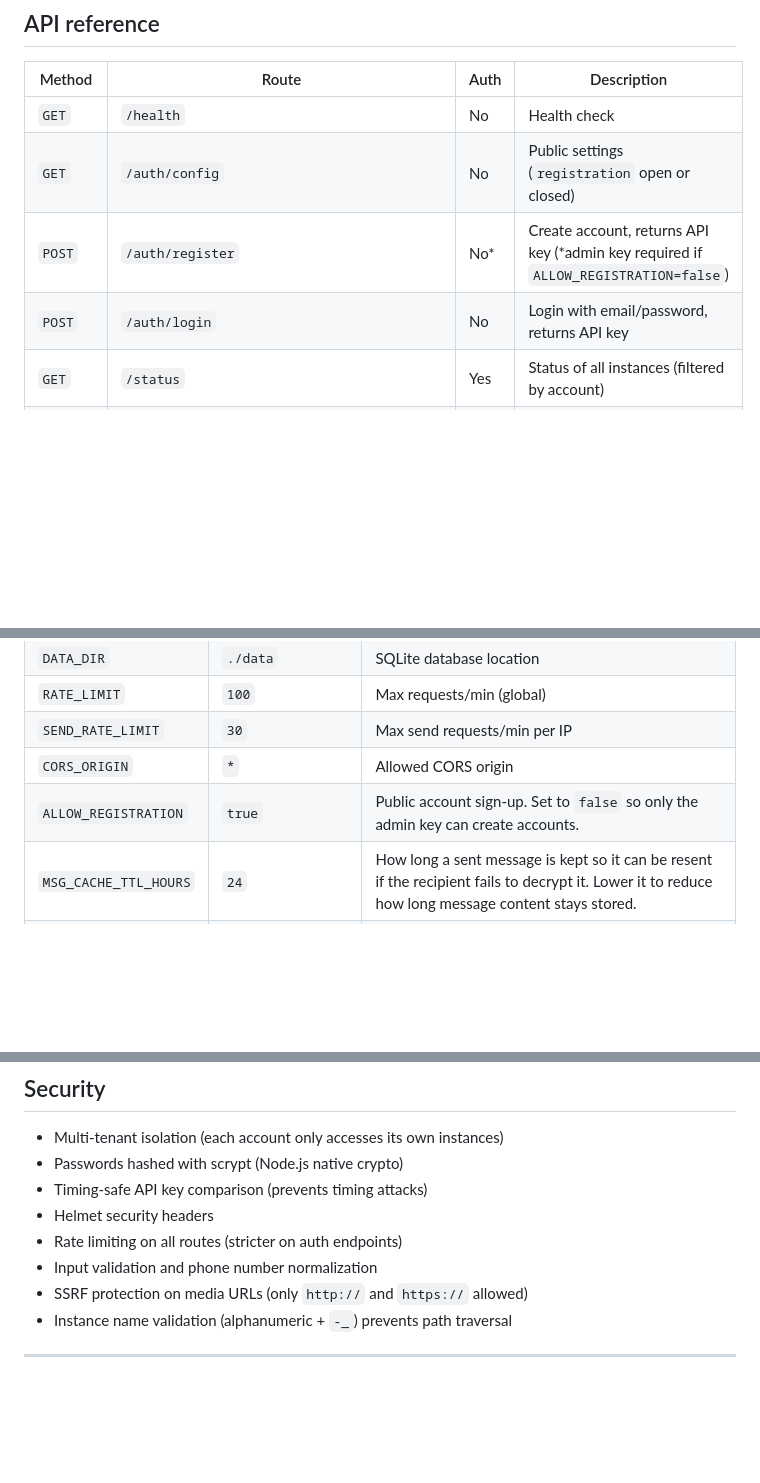
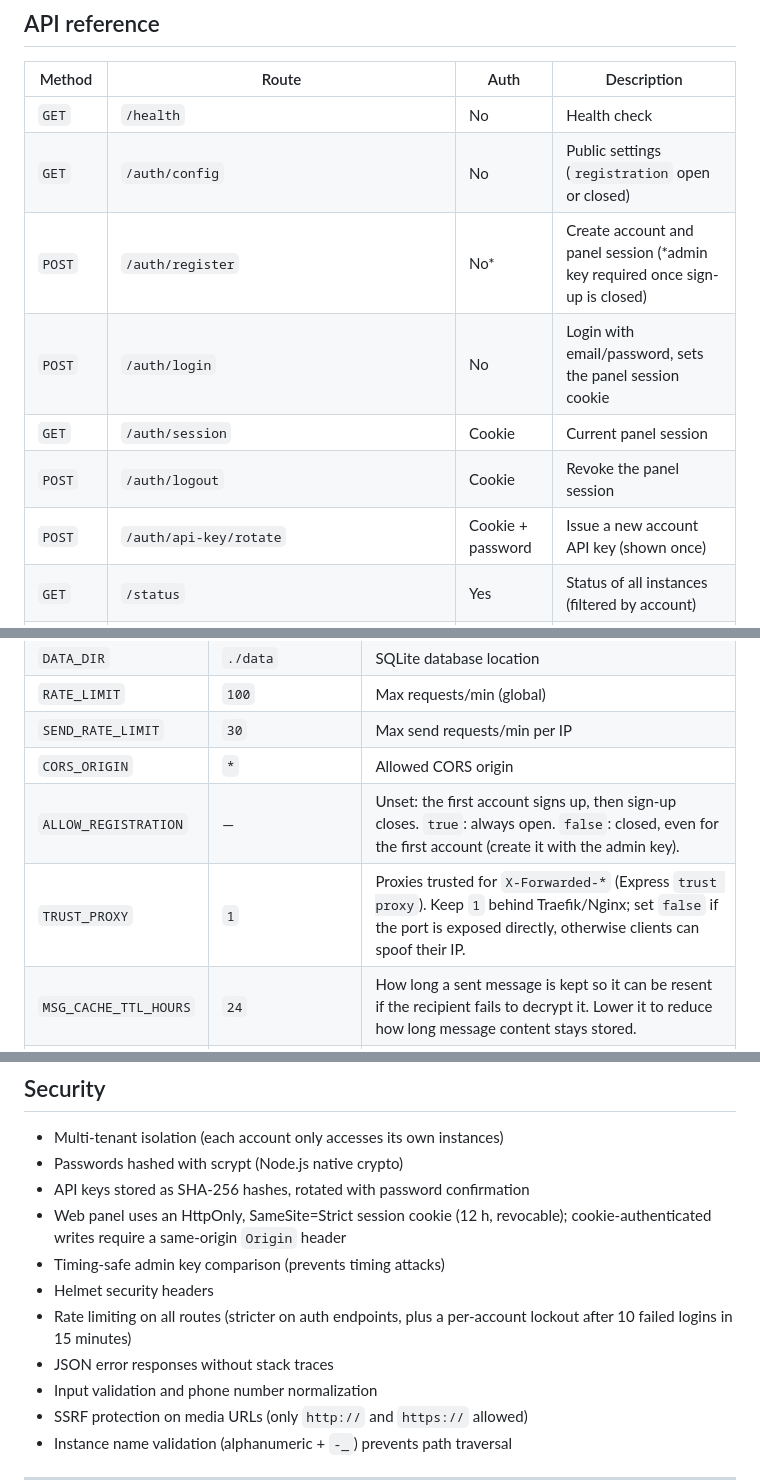
Before and after one commit to jacomv/wame, a Markdown page: README.md, 3 parts joined by grey strips. Rendered like a GitHub page; blank space fills up the shorter version.

```diff
--- a/README.md
+++ b/README.md
@@ -179,8 +188,11 @@ Sessions survive server restarts automatically.
 |--------|-------|------|-------------|
 | `GET` | `/health` | No | Health check |
 | `GET` | `/auth/config` | No | Public settings (`registration` open or closed) |
-| `POST` | `/auth/register` | No* | Create account, returns API key (*admin key required if `ALLOW_REGISTRATION=false`) |
-| `POST` | `/auth/login` | No | Login with email/password, returns API key |
+| `POST` | `/auth/register` | No* | Create account and panel session (*admin key required once sign-up is closed) |
+| `POST` | `/auth/login` | No | Login with email/password, sets the panel session cookie |
+| `GET` | `/auth/session` | Cookie | Current panel session |
+| `POST` | `/auth/logout` | Cookie | Revoke the panel session |
+| `POST` | `/auth/api-key/rotate` | Cookie + password | Issue a new account API key (shown once) |
 | `GET` | `/status` | Yes | Status of all instances (filtered by account) |
 | `POST` | `/instances/:name/connect` | Yes | Connect / reconnect instance |
 | `GET` | `/instances/:name/status` | Yes | Instance status + QR code |
@@ -218,7 +230,8 @@ Full examples in [API_DOCS.md](./API_DOCS.md).
 | `RATE_LIMIT` | `100` | Max requests/min (global) |
 | `SEND_RATE_LIMIT` | `30` | Max send requests/min per IP |
 | `CORS_ORIGIN` | `*` | Allowed CORS origin |
-| `ALLOW_REGISTRATION` | `true` | Public account sign-up. Set to `false` so only the admin key can create accounts. |
+| `ALLOW_REGISTRATION` | — | Unset: the first account signs up, then sign-up closes. `true`: always open. `false`: closed, even for the first account (create it with the admin key). |
+| `TRUST_PROXY` | `1` | Proxies trusted for `X-Forwarded-*` (Express `trust proxy`). Keep `1` behind Traefik/Nginx; set `false` if the port is exposed directly, otherwise clients can spoof their IP. |
 | `MSG_CACHE_TTL_HOURS` | `24` | How long a sent message is kept so it can be resent if the recipient fails to decrypt it. Lower it to reduce how long message content stays stored. |
 | `UPDATE_CHECK` | `true` | Check GitHub for new WAME releases and npm for dependency updates. Set to `false` to make the install do no outbound calls. |
 | `NEWSLETTER_INBOUND` | `false` | Deliver channel (newsletter) messages to the `messages` webhook. Off by default: an account usually follows dozens of third-party channels and every post would fire the webhook. Publishing to channels works either way. |
@@ -251,9 +264,12 @@ docker compose logs --since 1h | grep '\[retry\]'
 
 - Multi-tenant isolation (each account only accesses its own instances)
 - Passwords hashed with scrypt (Node.js native crypto)
-- Timing-safe API key comparison (prevents timing attacks)
+- API keys stored as SHA-256 hashes, rotated with password confirmation
+- Web panel uses an HttpOnly, SameSite=Strict session cookie (12 h, revocable); cookie-authenticated writes require a same-origin `Origin` header
+- Timing-safe admin key comparison (prevents timing attacks)
 - Helmet security headers
-- Rate limiting on all routes (stricter on auth endpoints)
+- Rate limiting on all routes (stricter on auth endpoints, plus a per-account lockout after 10 failed logins in 15 minutes)
+- JSON error responses without stack traces
 - Input validation and phone number normalization
 - SSRF protection on media URLs (only `http://` and `https://` allowed)
 - Instance name validation (alphanumeric + `-_`) prevents path traversal
```
Also changed, not shown: other parts of README.md (+24 -15 lines), API_DOCS.md (+86 -30 lines).
